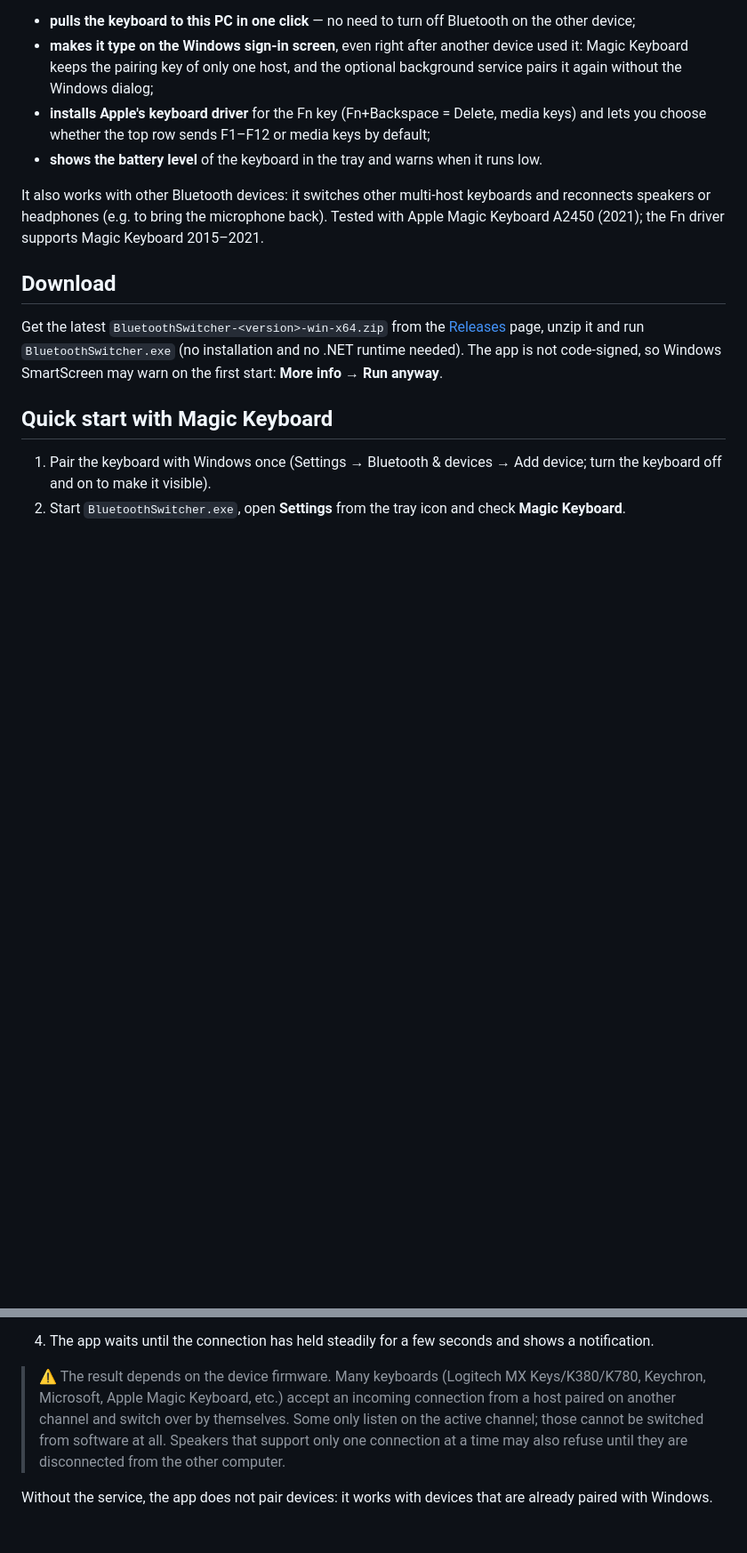
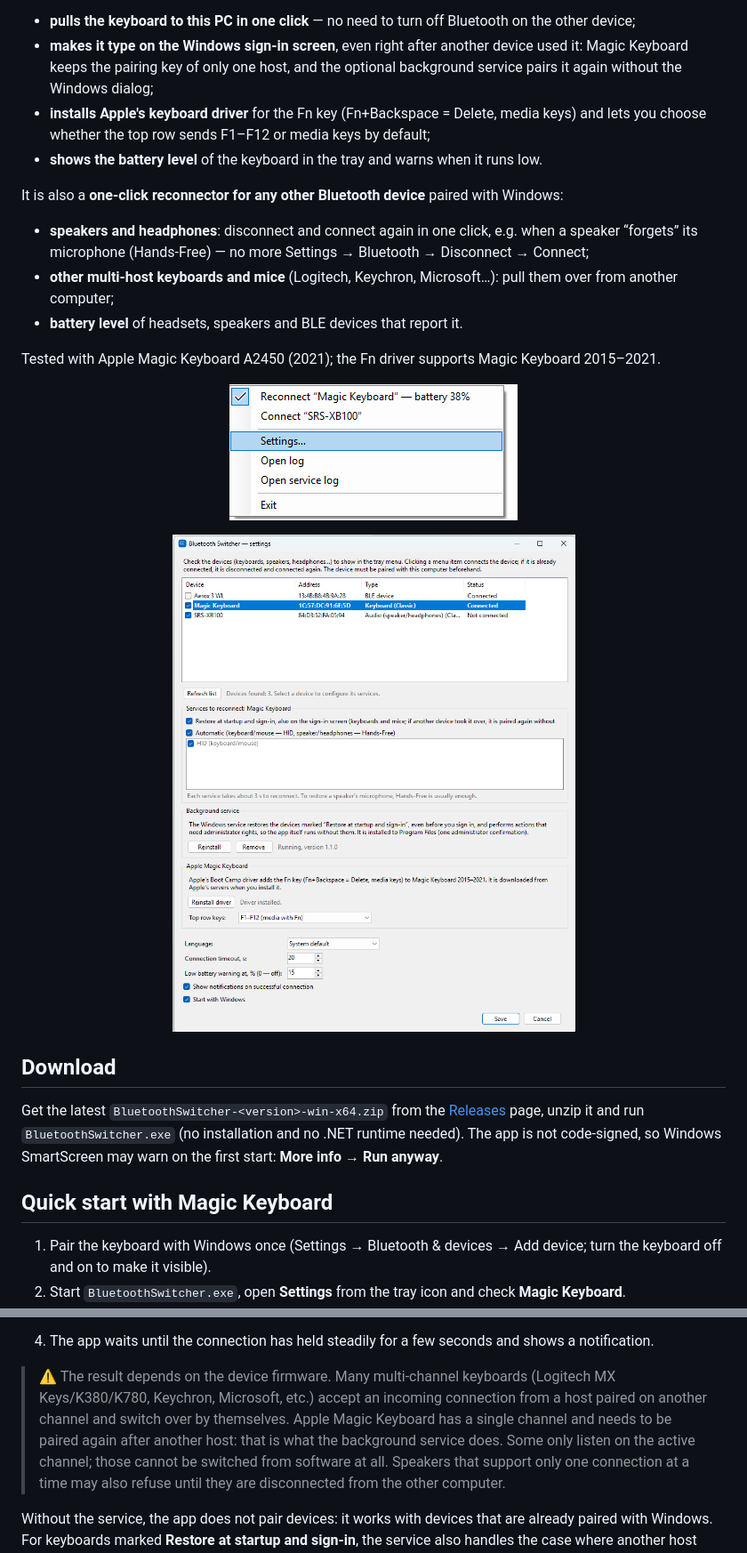
Before and after one commit to sashko2000/bluetooth-switcher, a Markdown page: README.md, 2 parts joined by grey strips. Shown at 89% size. GitHub-like rendering; pictures changed too: docs/settings.png (added), docs/tray-menu.png (added); blank space fills up the shorter version.

Commit message:
README: screenshots, other Bluetooth devices; wrap the restore option text
Co-Authored-By: Claude Opus 5.5 <noreply@anthropic.com>
Claude-Session: https://claude.ai/code/session_0167kZWh8qamXcvx7FAG7wUm

```diff
--- a/README.md
+++ b/README.md
@@ -10,9 +10,22 @@ Windows PC and a Mac, an iPad, a phone or another PC:
   the top row sends F1–F12 or media keys by default;
 - **shows the battery level** of the keyboard in the tray and warns when it runs low.
 
-It also works with other Bluetooth devices: it switches other multi-host keyboards and reconnects speakers or
-headphones (e.g. to bring the microphone back). Tested with Apple Magic Keyboard A2450 (2021); the Fn driver supports
-Magic Keyboard 2015–2021.
+It is also a **one-click reconnector for any other Bluetooth device** paired with Windows:
+
+- **speakers and headphones**: disconnect and connect again in one click, e.g. when a speaker “forgets” its microphone
+  (Hands-Free) — no more Settings → Bluetooth → Disconnect → Connect;
+- **other multi-host keyboards and mice** (Logitech, Keychron, Microsoft…): pull them over from another computer;
+- **battery level** of headsets, speakers and BLE devices that report it.
+
+Tested with Apple Magic Keyboard A2450 (2021); the Fn driver supports Magic Keyboard 2015–2021.
+
+<p align="center">
+  <img src="docs/tray-menu.png" alt="Tray menu: reconnect Magic Keyboard (battery 38%), connect a speaker" width="324">
+</p>
+
+<p align="center">
+  <img src="docs/settings.png" alt="Settings: devices, services to reconnect, background service, Apple Magic Keyboard driver" width="600">
+</p>
 
 ## Download
 
@@ -116,9 +129,10 @@ When the level drops to the configured threshold (15% by default, 0 turns it off
      The public Windows API offers no way to force-disconnect an active BLE connection.
 4. The app waits until the connection has held steadily for a few seconds and shows a notification.
 
-> ⚠️ The result depends on the device firmware. Many keyboards (Logitech MX Keys/K380/K780, Keychron,
-> Microsoft, Apple Magic Keyboard, etc.) accept an incoming connection from a host paired on another
-> channel and switch over by themselves. Some only listen on the active channel; those cannot be
+> ⚠️ The result depends on the device firmware. Many multi-channel keyboards (Logitech MX Keys/K380/K780, Keychron,
+> Microsoft, etc.) accept an incoming connection from a host paired on another channel and switch over by themselves.
+> Apple Magic Keyboard has a single channel and needs to be paired again after another host: that is what the
+> background service does. Some only listen on the active channel; those cannot be
 > switched from software at all. Speakers that support only one connection at a time may also refuse
 > until they are disconnected from the other computer.
 
```
Also changed, not shown: 5 other files.
